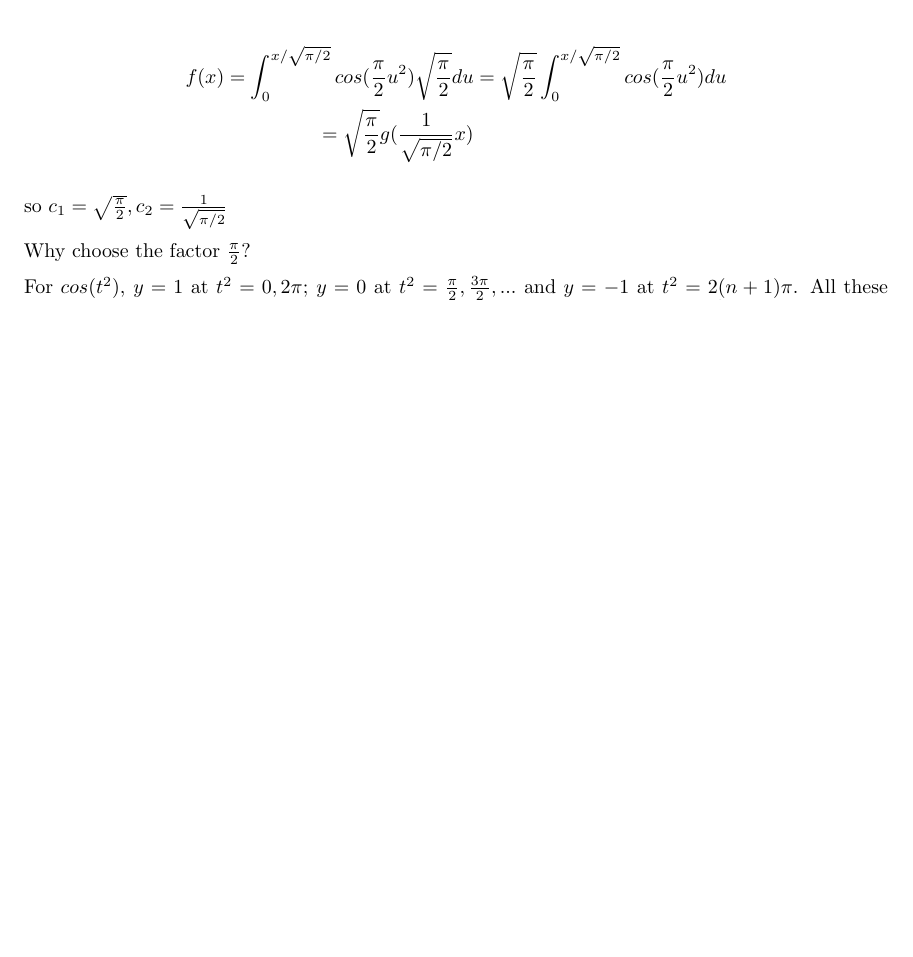
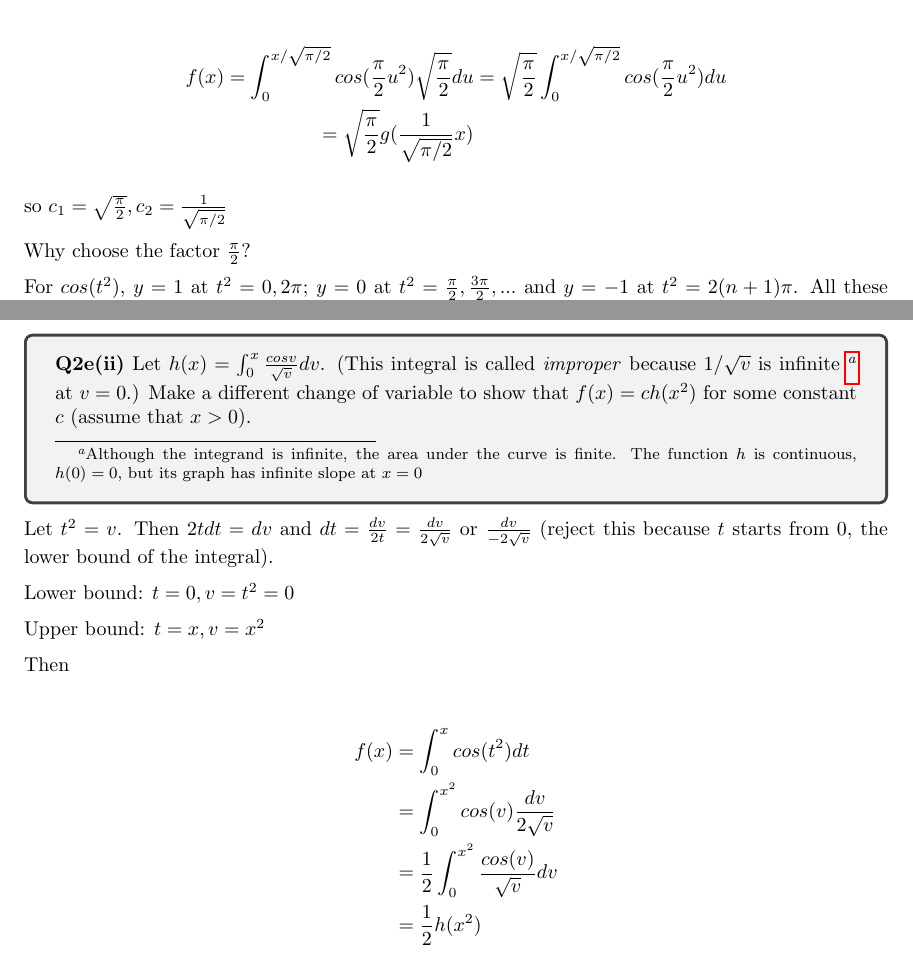
Before and after one commit to yanhan/mit-1801-ps-unofficial-sol, a LaTeX document (ps5.tex): part of page 6 of 6 before the commit and two parts of pages 6 and 7 of 7 after it, the two joined at a grey line, cut so that both start at the same text, the shorter picture padded with empty space. Compiled offline with pdfLaTeX.

Commit message:
[FEAT] PS5: complete Q2e(ii)
Signed-off-by: Yan Han Pang <539739+yanhan@users.noreply.github.com>

```diff
--- a/ps5.tex
+++ b/ps5.tex
@@ -273,4 +273,24 @@ For $cos(t^2)$, $y = 1$ at $t^2 = 0, 2\pi$; $y = 0$ at $t^2 = \frac{\pi}{2}, \fr
 
 This is not a great explanation but it was what I could come up with.
 
+
+\begin{tcolorbox}
+  \textbf{Q2e(ii)} Let $h(x) = \int_0^x \frac{cos v}{\sqrt{v}} dv$. (This integral is called \emph{improper} because $1 / \sqrt{v}$ is infinite \footnote{Although the integrand is infinite, the area under the curve is finite. The function $h$ is continuous, $h(0) = 0$, but its graph has infinite slope at $x = 0$} at $v = 0$.) Make a different change of variable to show that $f(x) = ch(x^2)$ for some constant $c$ (assume that $x > 0$).
+\end{tcolorbox}
+
+Let $t^2 = v$. Then $2t dt = dv$ and $dt = \frac{dv}{2t} = \frac{dv}{2\sqrt{v}}$ or $\frac{dv}{-2\sqrt{v}}$ (reject this because $t$ starts from 0, the lower bound of the integral).
+
+Lower bound: $t = 0, v = t^2 = 0$
+
+Upper bound: $t = x, v = x^2$
+
+Then
+
+\begin{align*}
+  f(x) &= \int_0^x cos(t^2) dt \\
+  &= \int_0^{x^2} cos(v) \frac{dv}{2\sqrt{v}} \\
+  &= \frac{1}{2} \int_0^{x^2} \frac{cos(v)}{\sqrt{v}} dv \\
+  &= \frac{1}{2} h(x^2)
+\end{align*}
+
 \end{document}
```
Also changed, not shown: ps5.pdf.
